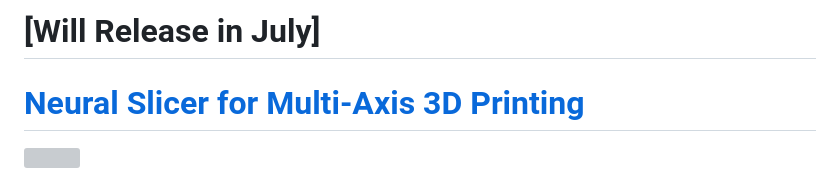
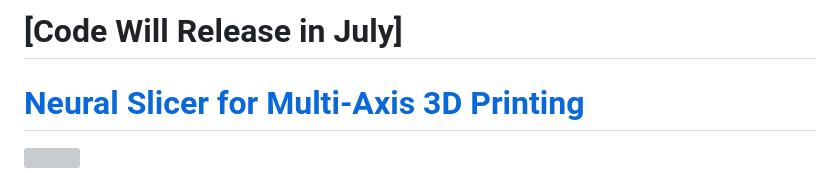
Before and after one commit to RyanTaoLiu/NeuralSlicer, a Markdown page: README.md, the part around the change. GitHub-like rendering; grey boxes are pictures that could not be loaded.

```diff
--- a/README.md
+++ b/README.md
@@ -1,4 +1,4 @@
-# [Will Release in July]
+# [Code Will Release in July]
 # [Neural Slicer for Multi-Axis 3D Printing](https://RyanTaoLiu.github.io/NeuralSlicer)
 
 ![](DataSet/figures/teaser.jpg)
```
